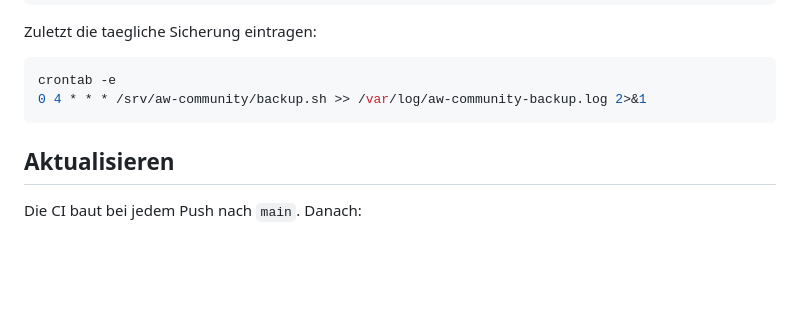
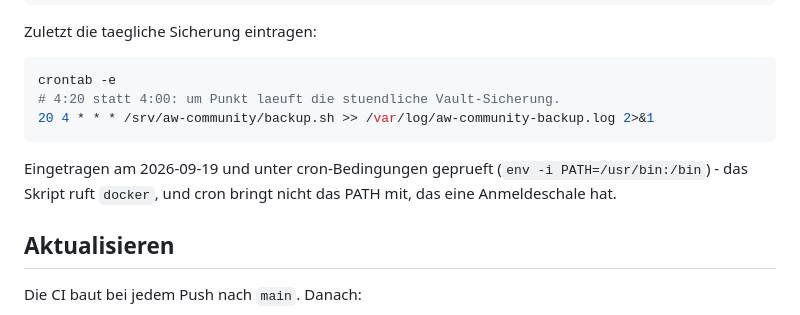
Before and after one commit to Cornysan/Animation-Workbench-Community, a Markdown page: server/DEPLOY.md, the part around the change. Rendered like a GitHub page; blank space fills up the shorter version.

Commit message:
Die Sicherung laeuft um 4:20, nicht um 4:00
Um Punkt vier laeuft auf dem Server schon die stuendliche Vault-Sicherung. Zwei
tar-Laeufe gleichzeitig auf dieselbe Platte sind kein Drama, aber es gibt keinen
Grund dafuer, und bei wachsenden Blobs waere es spaeter einer.

Der Eintrag steht seit heute in der crontab und ist unter cron-Bedingungen
geprueft: `env -i HOME=/root PATH=/usr/bin:/bin`. Das Skript ruft `docker`
(/usr/bin/docker), und cron bringt nicht das PATH mit, das eine Anmeldeschale
hat - ein Backup-Job, der nur von Hand laeuft, ist keins.

Co-Authored-By: Claude Opus 5 <noreply@anthropic.com>

````diff
--- a/server/DEPLOY.md
+++ b/server/DEPLOY.md
@@ -96,8 +96,13 @@ Zuletzt die taegliche Sicherung eintragen:
 
 ```bash
 crontab -e
-0 4 * * * /srv/aw-community/backup.sh >> /var/log/aw-community-backup.log 2>&1
+# 4:20 statt 4:00: um Punkt laeuft die stuendliche Vault-Sicherung.
+20 4 * * * /srv/aw-community/backup.sh >> /var/log/aw-community-backup.log 2>&1
 ```
+
+Eingetragen am 2026-09-19 und unter cron-Bedingungen geprueft (`env -i
+PATH=/usr/bin:/bin`) - das Skript ruft `docker`, und cron bringt nicht das
+PATH mit, das eine Anmeldeschale hat.
 
 ## Aktualisieren
 
````
